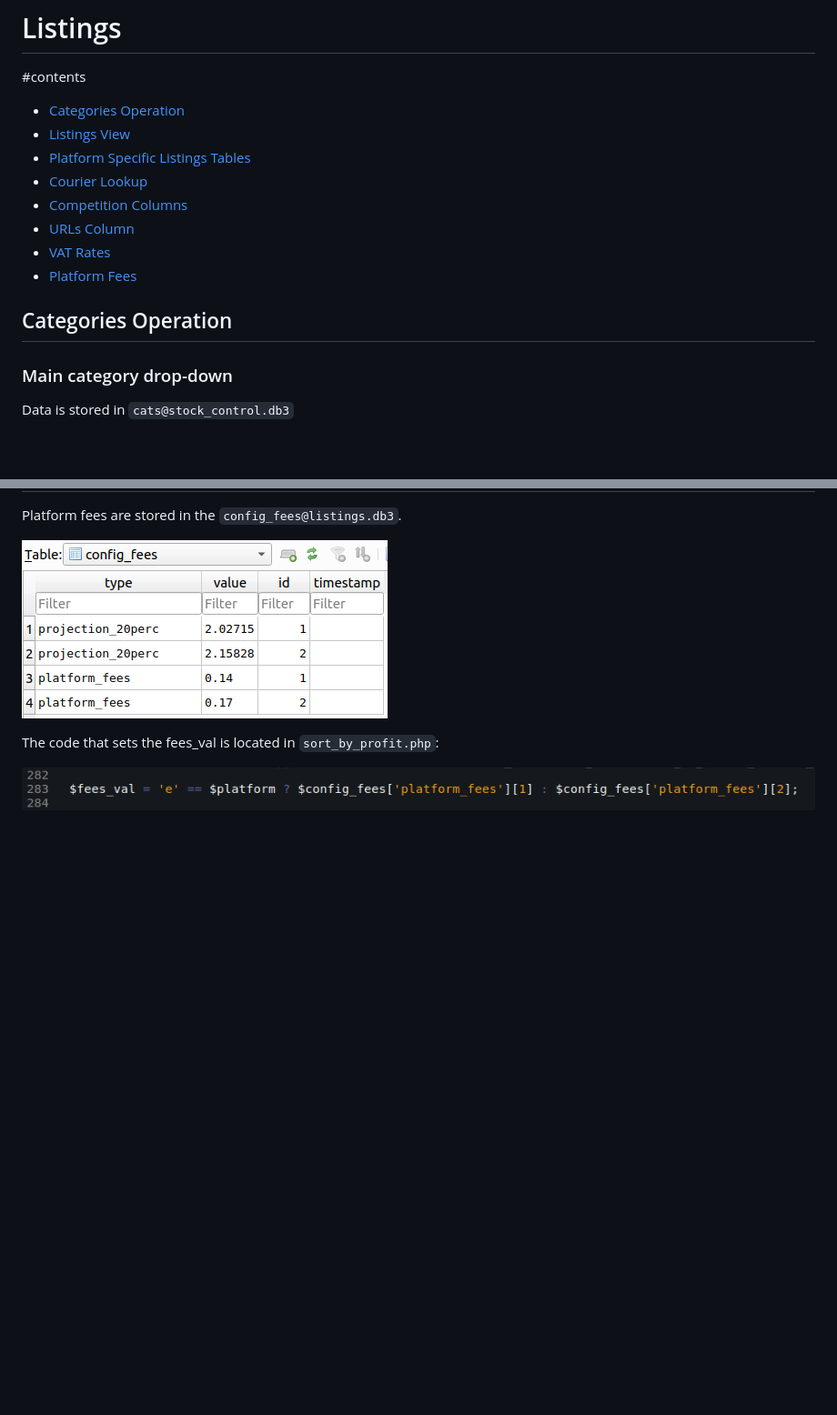
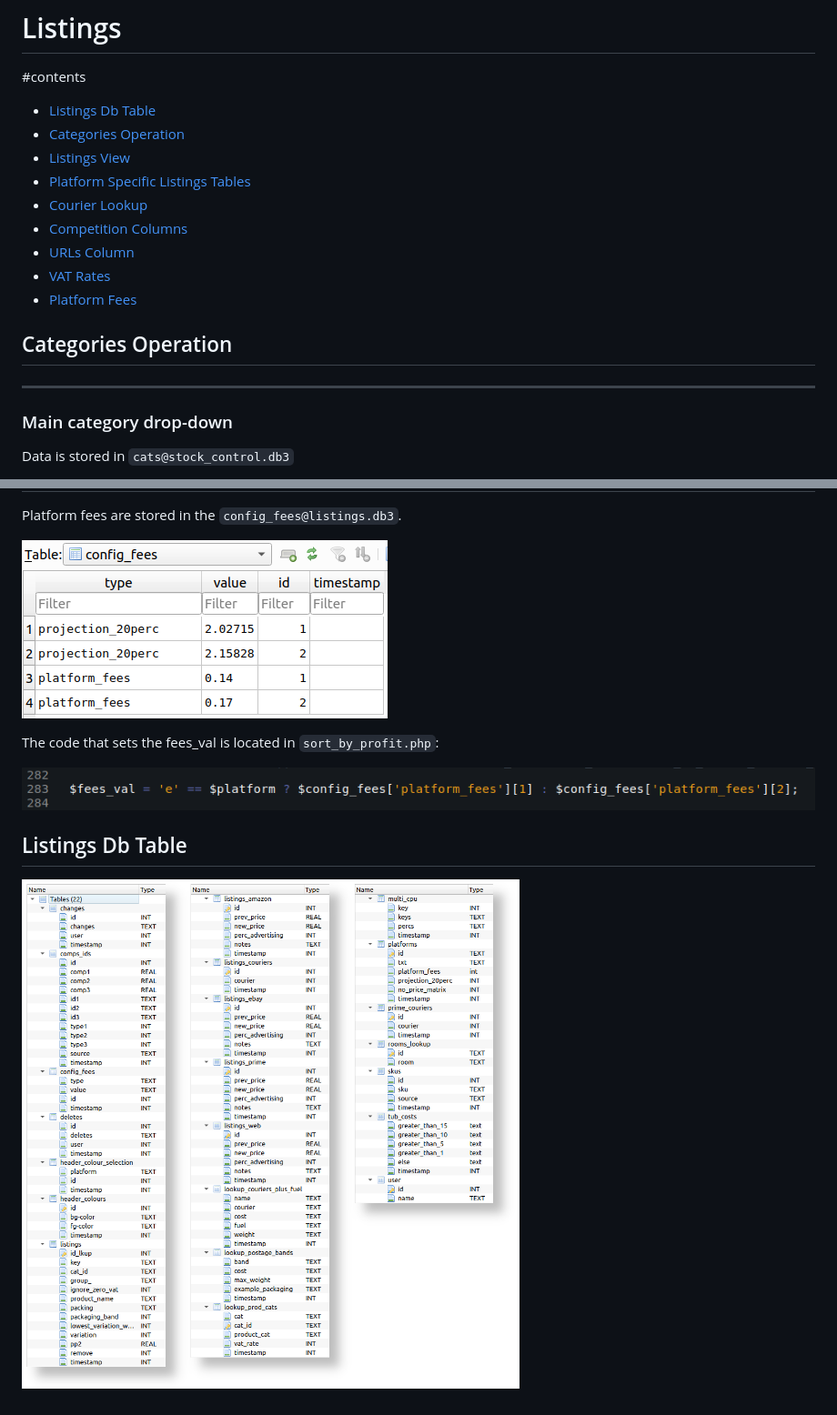
Before and after one commit to elixirgardens1/listings_new, a Markdown page: README.md, 2 parts joined by grey strips. Shown: that part at 91% size. Rendered like a GitHub page; pictures changed too: docs/img/db_tables.png (added); blank space fills up the shorter version.

```diff
--- a/README.md
+++ b/README.md
@@ -1,6 +1,7 @@
 # Listings
 
 #contents
+* [Listings Db Table](#listings-db-table)
 * [Categories Operation](#categories-operation)
 * [Listings View](#listings-view)
 * [Platform Specific Listings Tables](#platform-specific-listings-tables)
@@ -12,6 +13,7 @@
 
 
 ## Categories Operation
+---------------
 
 ### Main category drop-down
 
@@ -199,3 +200,8 @@ Platform fees are stored in the `config_fees@listings.db3`.
 The code that sets the fees_val is located in `sort_by_profit.php`:
 
 ![Image of sort_by_profit_fees_val](docs/img/sort_by_profit_fees_val.png)
+
+
+## Listings Db Table
+
+![Image of db_tables](docs/img/db_tables.png)
```
Also changed, not shown: other parts of README.md (+0 -1 lines).
